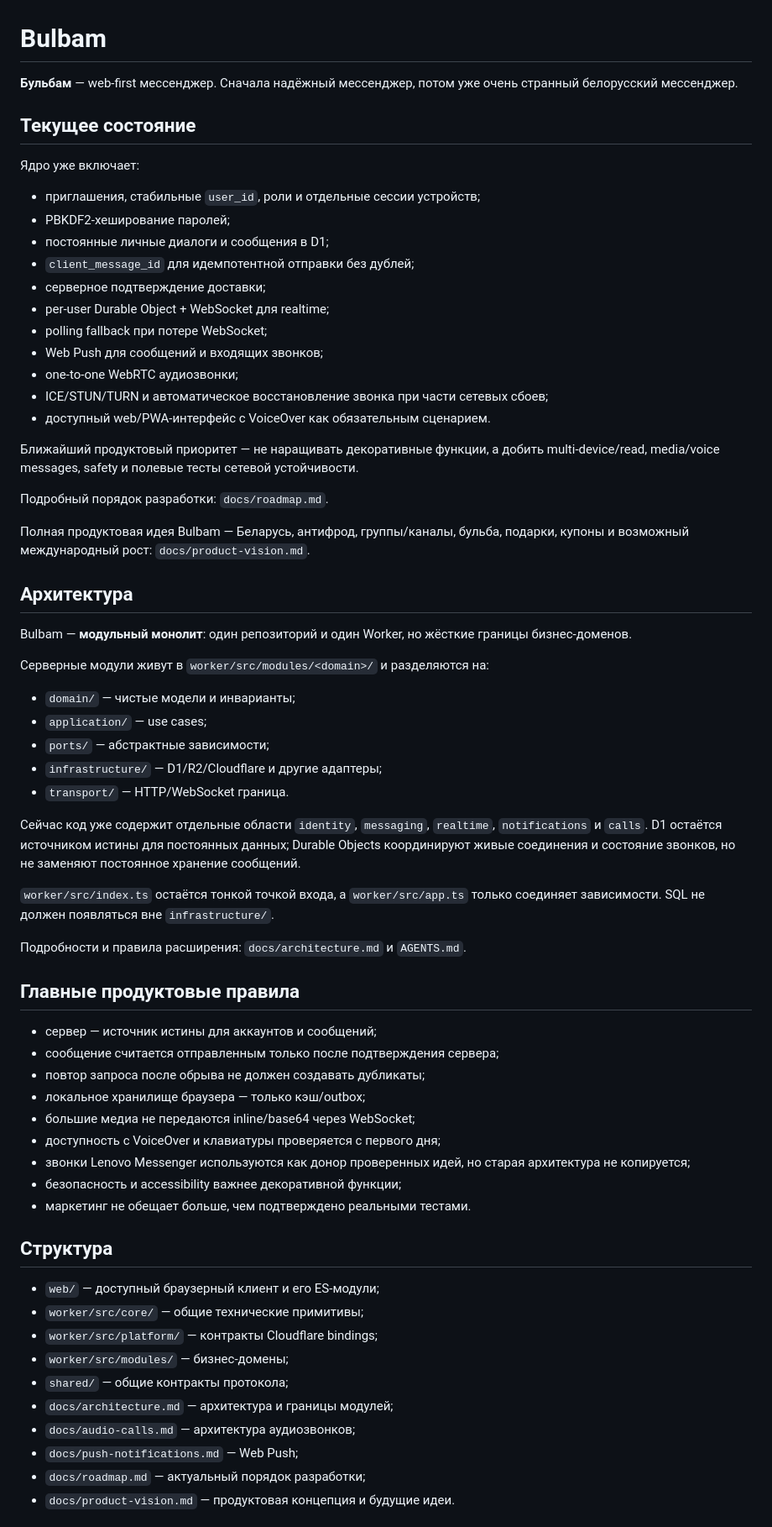
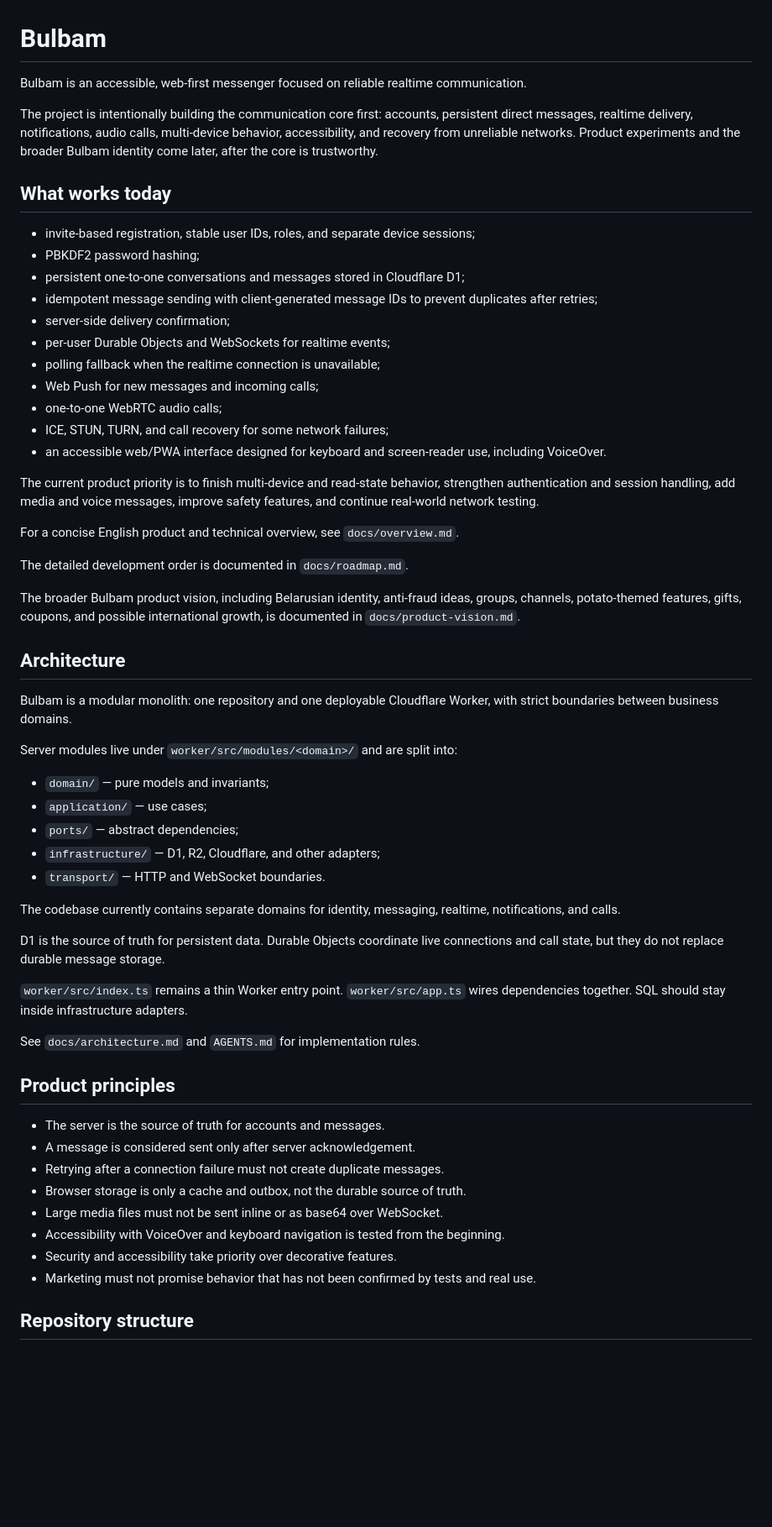
Before and after one commit to egor125552/Bulbam, a Markdown page: README.md, the part around one of its changes. Shown at 84% size. Drawn GitHub-style; blank space fills up the shorter version.

Commit message:
docs: rewrite README in English

```diff
--- a/README.md
+++ b/README.md
@@ -1,69 +1,61 @@
 # Bulbam
 
-**Бульбам** — web-first мессенджер. Сначала надёжный мессенджер, потом уже очень странный белорусский мессенджер.
+Bulbam is an accessible, web-first messenger focused on reliable realtime communication.
 
-## Текущее состояние
+The project is intentionally building the communication core first: accounts, persistent direct messages, realtime delivery, notifications, audio calls, multi-device behavior, accessibility, and recovery from unreliable networks. Product experiments and the broader Bulbam identity come later, after the core is trustworthy.
 
-Ядро уже включает:
+## What works today
 
-- приглашения, стабильные `user_id`, роли и отдельные сессии устройств;
-- PBKDF2-хеширование паролей;
-- постоянные личные диалоги и сообщения в D1;
-- `client_message_id` для идемпотентной отправки без дублей;
-- серверное подтверждение доставки;
-- per-user Durable Object + WebSocket для realtime;
-- polling fallback при потере WebSocket;
-- Web Push для сообщений и входящих звонков;
-- one-to-one WebRTC аудиозвонки;
-- ICE/STUN/TURN и автоматическое восстановление звонка при части сетевых сбоев;
-- доступный web/PWA-интерфейс с VoiceOver как обязательным сценарием.
+- invite-based registration, stable user IDs, roles, and separate device sessions;
+- PBKDF2 password hashing;
+- persistent one-to-one conversations and messages stored in Cloudflare D1;
+- idempotent message sending with client-generated message IDs to prevent duplicates after retries;
+- server-side delivery confirmation;
+- per-user Durable Objects and WebSockets for realtime events;
+- polling fallback when the realtime connection is unavailable;
+- Web Push for new messages and incoming calls;
+- one-to-one WebRTC audio calls;
+- ICE, STUN, TURN, and call recovery for some network failures;
+- an accessible web/PWA interface designed for keyboard and screen-reader use, including VoiceOver.
 
-Ближайший продуктовый приоритет — не наращивать декоративные функции, а добить multi-device/read, media/voice messages, safety и полевые тесты сетевой устойчивости.
+The current product priority is to finish multi-device and read-state behavior, strengthen authentication and session handling, add media and voice messages, improve safety features, and continue real-world network testing.
 
-Подробный порядок разработки: `docs/roadmap.md`.
+For a concise English product and technical overview, see `docs/overview.md`.
 
-Полная продуктовая идея Bulbam — Беларусь, антифрод, группы/каналы, бульба, подарки, купоны и возможный международный рост: `docs/product-vision.md`.
+The detailed development order is documented in `docs/roadmap.md`.
 
-## Архитектура
+The broader Bulbam product vision, including Belarusian identity, anti-fraud ideas, groups, channels, potato-themed features, gifts, coupons, and possible international growth, is documented in `docs/product-vision.md`.
 
-Bulbam — **модульный монолит**: один репозиторий и один Worker, но жёсткие границы бизнес-доменов.
+## Architecture
 
-Серверные модули живут в `worker/src/modules/<domain>/` и разделяются на:
+Bulbam is a modular monolith: one repository and one deployable Cloudflare Worker, with strict boundaries between business domains.
 
-- `domain/` — чистые модели и инварианты;
+Server modules live under `worker/src/modules/<domain>/` and are split into:
+
+- `domain/` — pure models and invariants;
 - `application/` — use cases;
-- `ports/` — абстрактные зависимости;
-- `infrastructure/` — D1/R2/Cloudflare и другие адаптеры;
-- `transport/` — HTTP/WebSocket граница.
+- `ports/` — abstract dependencies;
+- `infrastructure/` — D1, R2, Cloudflare, and other adapters;
+- `transport/` — HTTP and WebSocket boundaries.
 
-Сейчас код уже содержит отдельные области `identity`, `messaging`, `realtime`, `notifications` и `calls`. D1 остаётся источником истины для постоянных данных; Durable Objects координируют живые соединения и состояние звонков, но не заменяют постоянное хранение сообщений.
+The codebase currently contains separate domains for identity, messaging, realtime, notifications, and calls.
 
-`worker/src/index.ts` остаётся тонкой точкой входа, а `worker/src/app.ts` только соединяет зависимости. SQL не должен появляться вне `infrastructure/`.
+D1 is the source of truth for persistent data. Durable Objects coordinate live connections and call state, but they do not replace durable message storage.
 
-Подробности и правила расширения: `docs/architecture.md` и `AGENTS.md`.
+`worker/src/index.ts` remains a thin Worker entry point. `worker/src/app.ts` wires dependencies together. SQL should stay inside infrastructure adapters.
 
-## Главные продуктовые правила
+See `docs/architecture.md` and `AGENTS.md` for implementation rules.
 
-- сервер — источник истины для аккаунтов и сообщений;
-- сообщение считается отправленным только после подтверждения сервера;
-- повтор запроса после обрыва не должен создавать дубликаты;
-- локальное хранилище браузера — только кэш/outbox;
-- большие медиа не передаются inline/base64 через WebSocket;
-- доступность с VoiceOver и клавиатуры проверяется с первого дня;
-- звонки Lenovo Messenger используются как донор проверенных идей, но старая архитектура не копируется;
-- безопасность и accessibility важнее декоративной функции;
-- маркетинг не обещает больше, чем подтверждено реальными тестами.
+## Product principles
 
-## Структура
+- The server is the source of truth for accounts and messages.
+- A message is considered sent only after server acknowledgement.
+- Retrying after a connection failure must not create duplicate messages.
+- Browser storage is only a cache and outbox, not the durable source of truth.
+- Large media files must not be sent inline or as base64 over WebSocket.
+- Accessibility with VoiceOver and keyboard navigation is tested from the beginning.
+- Security and accessibility take priority over decorative features.
+- Marketing must not promise behavior that has not been confirmed by tests and real use.
 
-- `web/` — доступный браузерный клиент и его ES-модули;
-- `worker/src/core/` — общие технические примитивы;
-- `worker/src/platform/` — контракты Cloudflare bindings;
-- `worker/src/modules/` — бизнес-домены;
-- `shared/` — общие контракты протокола;
-- `docs/architecture.md` — архитектура и границы модулей;
-- `docs/audio-calls.md` — архитектура аудиозвонков;
-- `docs/push-notifications.md` — Web Push;
-- `docs/roadmap.md` — актуальный порядок разработки;
-- `docs/product-vision.md` — продуктовая концепция и будущие идеи.
+## Repository structure
 
```
Also changed, not shown: other parts of README.md (+56 -8 lines).
